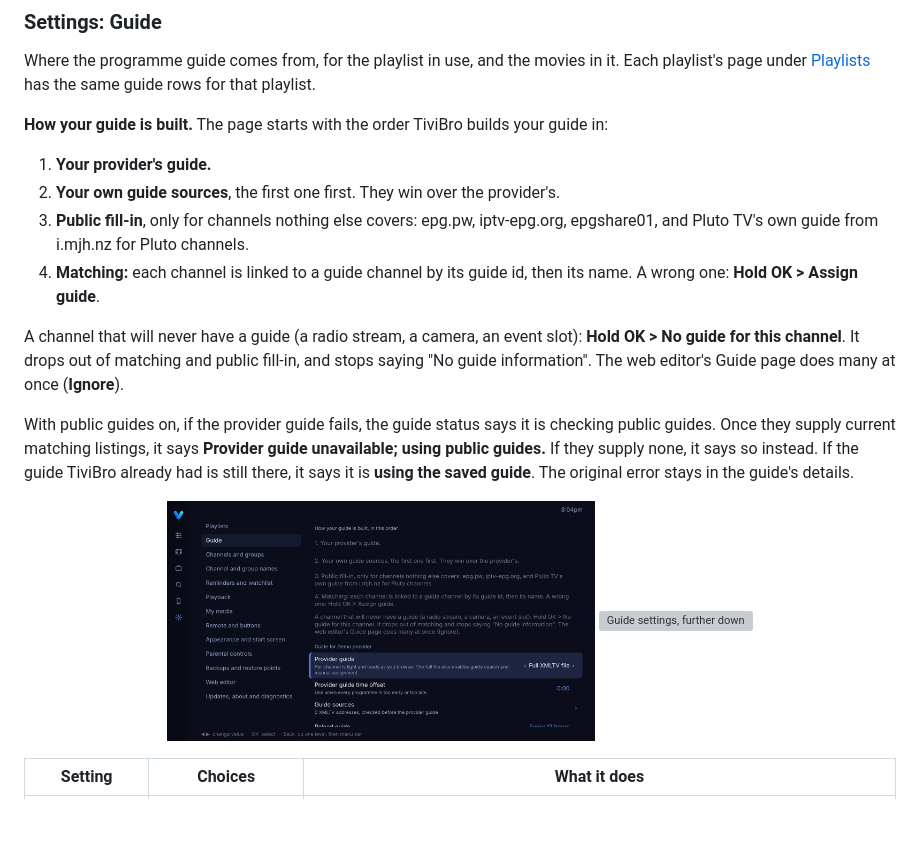
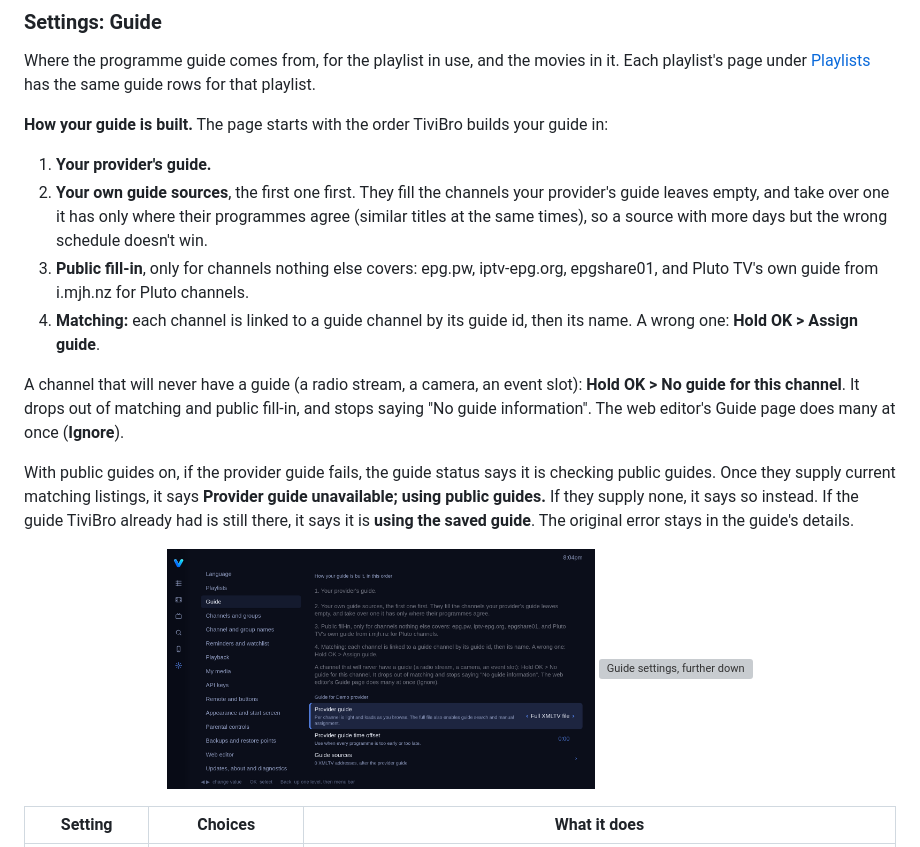
Before and after one commit to ohmybahgosh/TiviBro, a Markdown page: docs/USER-GUIDE.md, the part around the change. GitHub-like rendering; pictures changed too: docs/screenshots/tv-set-guide.png; blank space fills up the shorter version; grey boxes are pictures that could not be loaded.

```diff
--- a/docs/USER-GUIDE.md
+++ b/docs/USER-GUIDE.md
@@ -717,7 +717,7 @@ Where the programme guide comes from, for the playlist in use, and the movies in
 **How your guide is built.**  The page starts with the order TiviBro builds your guide in:
 
 1. **Your provider's guide.**
-2. **Your own guide sources**, the first one first.  They win over the provider's.
+2. **Your own guide sources**, the first one first.  They fill the channels your provider's guide leaves empty, and take over one it has only where their programmes agree (similar titles at the same times), so a source with more days but the wrong schedule doesn't win.
 3. **Public fill-in**, only for channels nothing else covers: epg.pw, iptv-epg.org, epgshare01, and Pluto TV's own guide from i.mjh.nz for Pluto channels.
 4. **Matching:** each channel is linked to a guide channel by its guide id, then its name.  A wrong one: **Hold OK > Assign guide**.
 
```
Also changed, not shown: CHANGELOG.md (+1 -0 lines), 3 other files.
